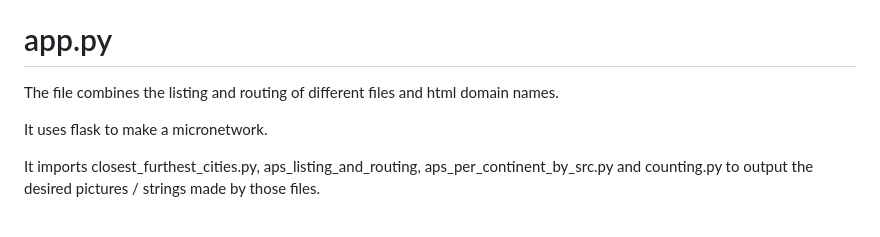
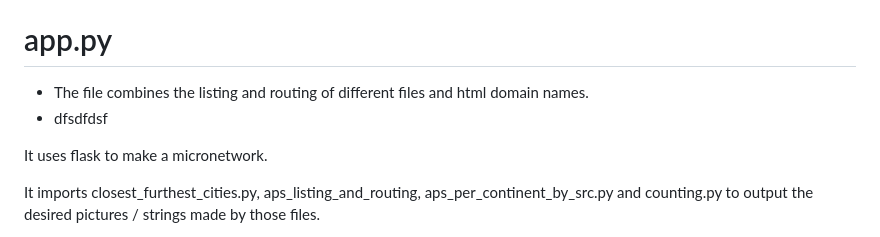
Before and after one commit to adityaagrawal53/industrial-training-flight-statistics, a Markdown page: README.md, the part around one of its changes. Rendered like a GitHub page.

```diff
--- a/README.md
+++ b/README.md
@@ -23,7 +23,8 @@ To use Ngrok:
 You will be able to reach your localhost on internet using the link Ngrok gives you
 
 # app.py
-The file combines the listing and routing of different files and html domain names.
+- The file combines the listing and routing of different files and html domain names.
+- dfsdfdsf
 
 It uses flask to make a micronetwork.
 
```
Also changed, not shown: other parts of README.md (+3 -3 lines).
